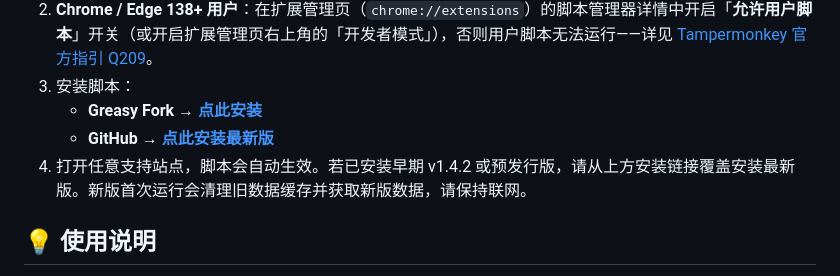
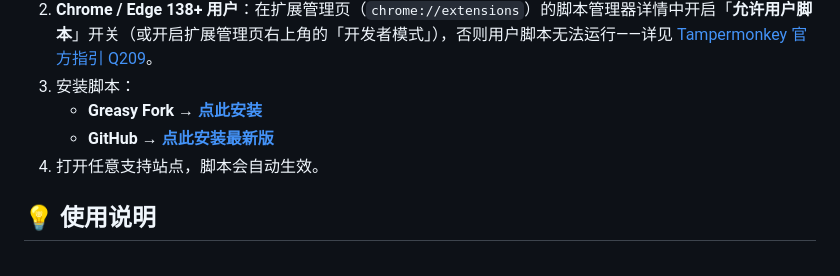
Before and after one commit to jdysw/ff14-glamour-zh, a Markdown page: README.md, the part around the change. Rendered like a GitHub page.

```diff
--- a/README.md
+++ b/README.md
@@ -36,7 +36,7 @@
 3. 安装脚本：
    - **Greasy Fork** → [**点此安装**](https://greasyfork.org/zh-CN/scripts/598839-ff14-%E5%B9%BB%E5%8C%96%E7%AB%99%E4%B8%AD%E6%96%87%E5%8C%96-%E4%B8%8E%E7%81%B0%E6%9C%BA-wiki-%E5%8F%8C%E5%90%91%E4%BA%92%E6%9F%A5)
    - **GitHub** → [**点此安装最新版**](https://github.com/jdysw/ff14-glamour-zh/releases/latest/download/ff14-glamour-zh.greasyfork.user.js)
-4. 打开任意支持站点，脚本会自动生效。若已安装早期 v1.4.2 或预发行版，请从上方安装链接覆盖安装最新版。新版首次运行会清理旧数据缓存并获取新版数据，请保持联网。
+4. 打开任意支持站点，脚本会自动生效。
 
 ## 💡 使用说明
 
```
